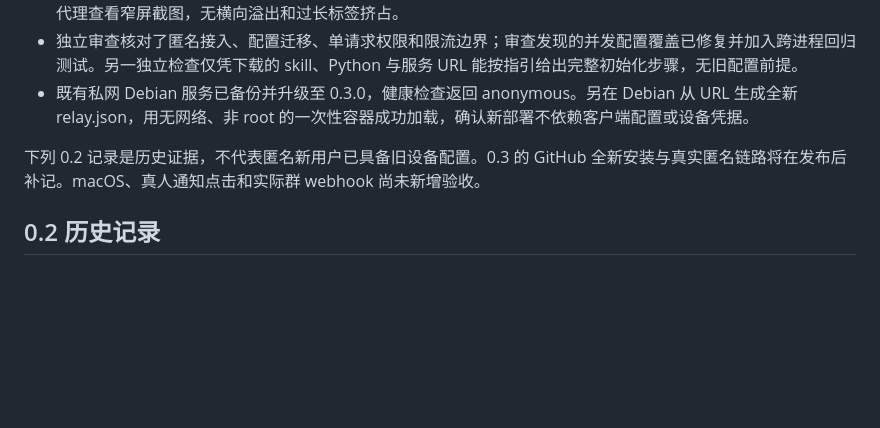
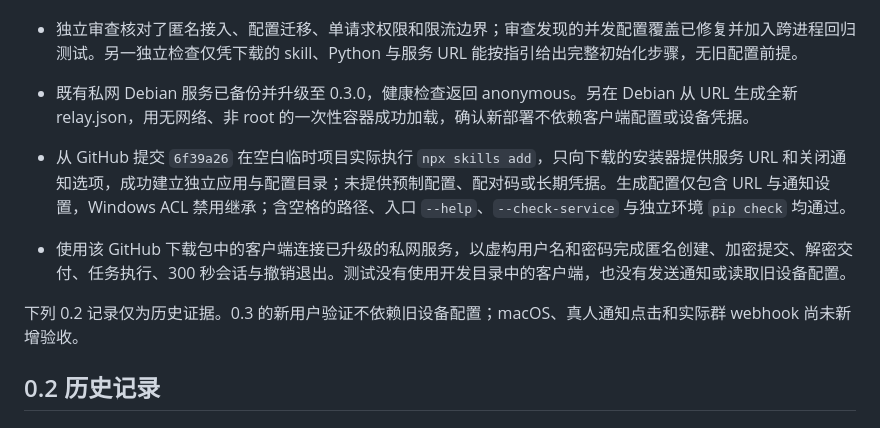
Before and after one commit to zhaoxinbeizhucele/secret-request, a Markdown page: TEST-REPORT.md, the part around the change. Drawn GitHub-style; blank space fills up the shorter version.

Commit message:
Record fresh GitHub installation and anonymous live verification

```diff
--- a/TEST-REPORT.md
+++ b/TEST-REPORT.md
@@ -11,7 +11,10 @@
 - 独立审查核对了匿名接入、配置迁移、单请求权限和限流边界；审查发现的并发配置覆盖已修复并加入跨进程回归测试。另一独立检查仅凭下载的 skill、Python 与服务 URL 能按指引给出完整初始化步骤，无旧配置前提。
 - 既有私网 Debian 服务已备份并升级至 0.3.0，健康检查返回 anonymous。另在 Debian 从 URL 生成全新 relay.json，用无网络、非 root 的一次性容器成功加载，确认新部署不依赖客户端配置或设备凭据。
 
-下列 0.2 记录是历史证据，不代表匿名新用户已具备旧设备配置。0.3 的 GitHub 全新安装与真实匿名链路将在发布后补记。macOS、真人通知点击和实际群 webhook 尚未新增验收。
+- 从 GitHub 提交 `6f39a26` 在空白临时项目实际执行 `npx skills add`，只向下载的安装器提供服务 URL 和关闭通知选项，成功建立独立应用与配置目录；未提供预制配置、配对码或长期凭据。生成配置仅包含 URL 与通知设置，Windows ACL 禁用继承；含空格的路径、入口 `--help`、`--check-service` 与独立环境 `pip check` 均通过。
+- 使用该 GitHub 下载包中的客户端连接已升级的私网服务，以虚构用户名和密码完成匿名创建、加密提交、解密交付、任务执行、300 秒会话与撤销退出。测试没有使用开发目录中的客户端，也没有发送通知或读取旧设备配置。
+
+下列 0.2 记录仅为历史证据。0.3 的新用户验证不依赖旧设备配置；macOS、真人通知点击和实际群 webhook 尚未新增验收。
 
 ## 0.2 历史记录
 
```
